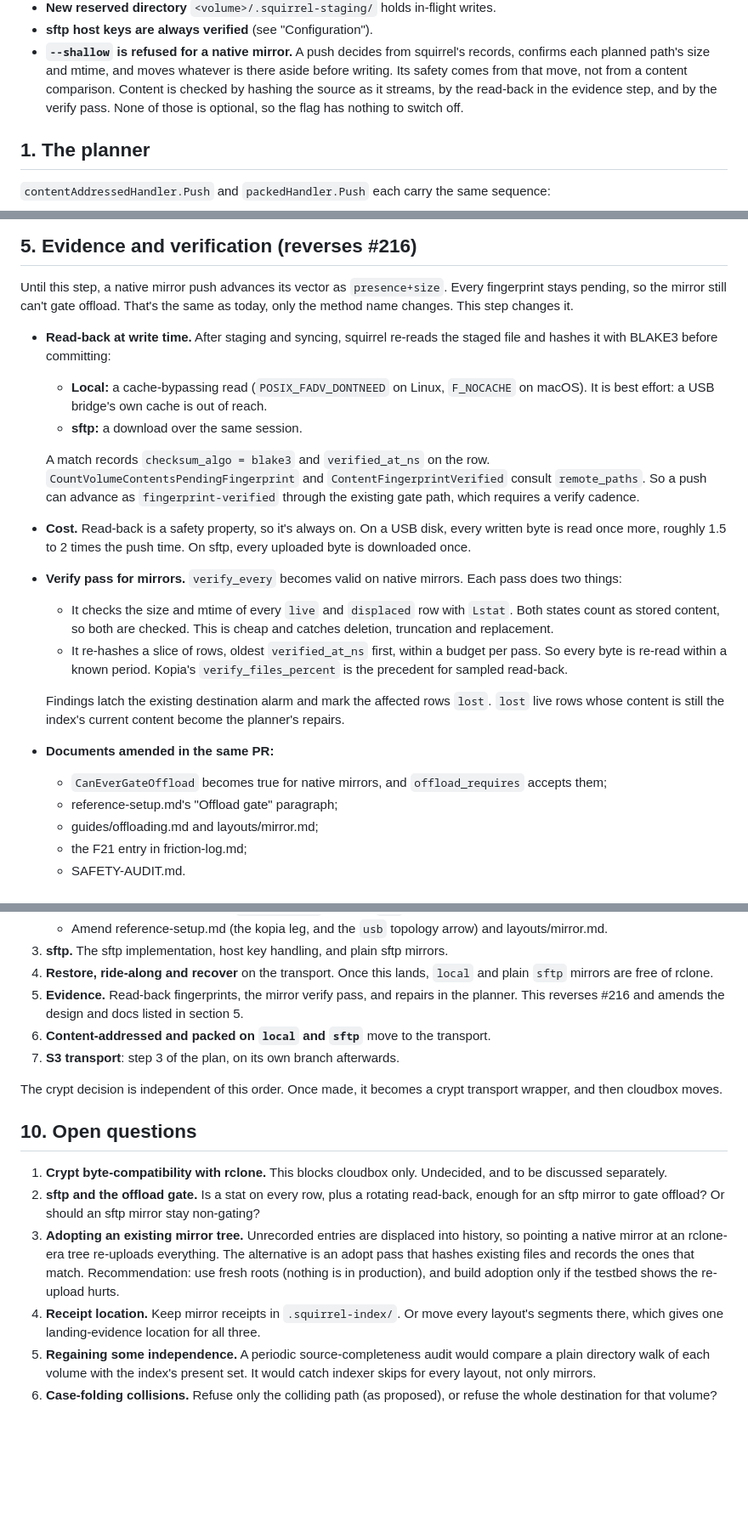
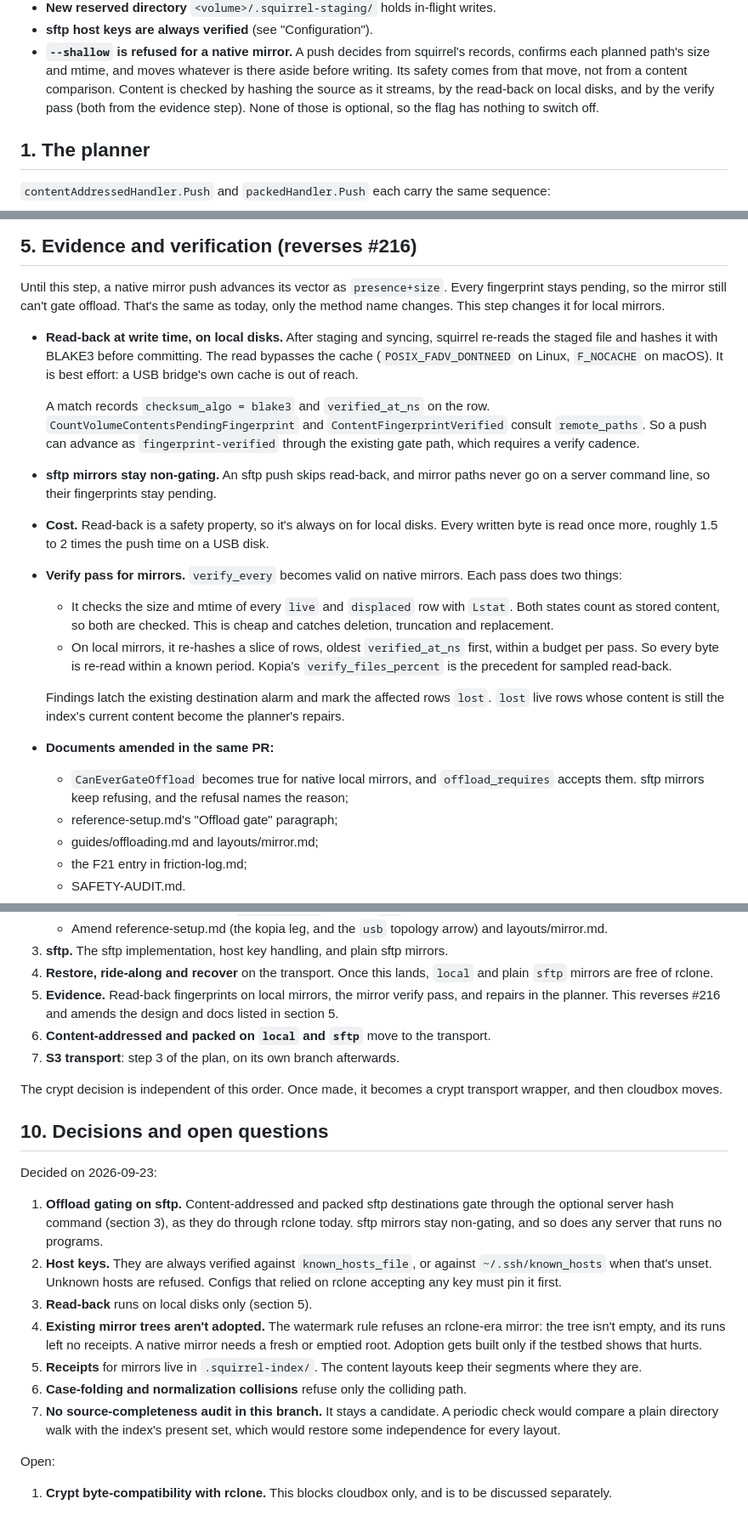
Before and after one commit to mbertschler/squirrel, a Markdown page: design/native-mirror.md, 3 parts joined by grey strips. Shown at 85% size. GitHub-like rendering; blank space fills up the shorter version.

Commit message:
design: record the native mirror decisions
sftp gating goes through an optional server hash for content-addressed
and packed artifacts only; host keys are always checked against
known_hosts; read-back runs on local disks only; rclone-era mirror trees
are refused rather than adopted. Crypt stays the one open question.

```diff
--- a/design/native-mirror.md
+++ b/design/native-mirror.md
@@ -70,7 +70,8 @@ In the [reference setup](reference-setup.md), `usb` moves with this work.
   squirrel's records, confirms each planned path's size and mtime, and moves
   whatever is there aside before writing. Its safety comes from that move, not
   from a content comparison. Content is checked by hashing the source as it
-  streams, by the read-back in the evidence step, and by the verify pass.
+  streams, by the read-back on local disks, and by the verify pass (both from the
+  evidence step).
   None of those is optional, so the flag has nothing to switch off.
 
 ## 1. The planner
@@ -445,28 +455,31 @@ wrapped in the fault injector.
 
 Until this step, a native mirror push advances its vector as `presence+size`.
 Every fingerprint stays pending, so the mirror still can't gate offload.
-That's the same as today, only the method name changes. This step changes it.
+That's the same as today, only the method name changes. This step changes it
+for local mirrors.
 
-- **Read-back at write time.** After staging and syncing, squirrel re-reads
-  the staged file and hashes it with BLAKE3 before committing:
-  - **Local:** a cache-bypassing read (`POSIX_FADV_DONTNEED` on Linux,
-    `F_NOCACHE` on macOS). It is best effort: a USB bridge's own cache is out
-    of reach.
-  - **sftp:** a download over the same session.
+- **Read-back at write time, on local disks.** After staging and syncing,
+  squirrel re-reads the staged file and hashes it with BLAKE3 before
+  committing. The read bypasses the cache (`POSIX_FADV_DONTNEED` on Linux,
+  `F_NOCACHE` on macOS). It is best effort: a USB bridge's own cache is out of
+  reach.
 
   A match records `checksum_algo = blake3` and `verified_at_ns` on the row.
   `CountVolumeContentsPendingFingerprint` and `ContentFingerprintVerified`
   consult `remote_paths`. So a push can advance as `fingerprint-verified`
   through the existing gate path, which requires a verify cadence.
-- **Cost.** Read-back is a safety property, so it's always on. On a USB disk,
-  every written byte is read once more, roughly 1.5 to 2 times the push time.
-  On sftp, every uploaded byte is downloaded once.
+- **sftp mirrors stay non-gating.** An sftp push skips read-back, and mirror
+  paths never go on a server command line, so their fingerprints stay
+  pending.
+- **Cost.** Read-back is a safety property, so it's always on for local
+  disks. Every written byte is read once more, roughly 1.5 to 2 times the push
+  time on a USB disk.
 - **Verify pass for mirrors.** `verify_every` becomes valid on native mirrors.
   Each pass does two things:
   - It checks the size and mtime of every `live` and `displaced` row with
     `Lstat`. Both states count as stored content, so both are checked. This is
     cheap and catches deletion, truncation and replacement.
-  - It re-hashes a slice of rows, oldest `verified_at_ns` first, within a
+  - On local mirrors, it re-hashes a slice of rows, oldest `verified_at_ns` first, within a
     budget per pass. So every byte is re-read within a known period. Kopia's
     `verify_files_percent` is the precedent for sampled read-back.
 
@@ -474,8 +487,9 @@ That's the same as today, only the method name changes. This step changes it.
   `lost`. `lost` live rows whose content is still the index's current content
   become the planner's repairs.
 - **Documents amended in the same PR:**
-  - `CanEverGateOffload` becomes true for native mirrors, and
-    `offload_requires` accepts them;
+  - `CanEverGateOffload` becomes true for native local mirrors, and
+    `offload_requires` accepts them. sftp mirrors keep refusing, and the
+    refusal names the reason;
   - reference-setup.md's "Offload gate" paragraph;
   - guides/offloading.md and layouts/mirror.md;
   - the F21 entry in friction-log.md;
@@ -552,7 +568,7 @@ checklist splits them into sections for separate sessions:
    mirrors.
 4. **Restore, ride-along and recover** on the transport. Once this lands,
    `local` and plain `sftp` mirrors are free of rclone.
-5. **Evidence.** Read-back fingerprints, the mirror verify pass, and repairs
+5. **Evidence.** Read-back fingerprints on local mirrors, the mirror verify pass, and repairs
    in the planner. This reverses #216 and amends the design and docs listed in
    section 5.
 6. **Content-addressed and packed on `local` and `sftp`** move to the
@@ -562,25 +578,31 @@ checklist splits them into sections for separate sessions:
 The crypt decision is independent of this order. Once made, it becomes a
 crypt transport wrapper, and then cloudbox moves.
 
-## 10. Open questions
+## 10. Decisions and open questions
 
-1. **Crypt byte-compatibility with rclone.** This blocks cloudbox only.
-   Undecided, and to be discussed separately.
-2. **sftp and the offload gate.** Is a stat on every row, plus a rotating
-   read-back, enough for an sftp mirror to gate offload? Or should an sftp
-   mirror stay non-gating?
-3. **Adopting an existing mirror tree.** Unrecorded entries are displaced
-   into history, so pointing a native mirror at an rclone-era tree re-uploads
-   everything. The alternative is an adopt pass that hashes existing files and
-   records the ones that match. Recommendation: use fresh roots (nothing is in
-   production), and build adoption only if the testbed shows the re-upload
-   hurts.
-4. **Receipt location.** Keep mirror receipts in `.squirrel-index/`. Or move
-   every layout's segments there, which gives one landing-evidence location
-   for all three.
-5. **Regaining some independence.** A periodic source-completeness audit
-   would compare a plain directory walk of each volume with the index's
-   present set. It would catch indexer skips for every layout, not only
-   mirrors.
-6. **Case-folding collisions.** Refuse only the colliding path (as proposed),
-   or refuse the whole destination for that volume?
+Decided on 2026-09-23:
+
+1. **Offload gating on sftp.** Content-addressed and packed sftp destinations
+   gate through the optional server hash command (section 3), as they do
+   through rclone today. sftp mirrors stay non-gating, and so does any server
+   that runs no programs.
+2. **Host keys.** They are always verified against `known_hosts_file`, or
+   against `~/.ssh/known_hosts` when that's unset. Unknown hosts are refused.
+   Configs that relied on rclone accepting any key must pin it first.
+3. **Read-back** runs on local disks only (section 5).
+4. **Existing mirror trees aren't adopted.** The watermark rule refuses an
+   rclone-era mirror: the tree isn't empty, and its runs left no receipts. A
+   native mirror needs a fresh or emptied root. Adoption gets built only if the
+   testbed shows that hurts.
+5. **Receipts** for mirrors live in `.squirrel-index/`. The content layouts
+   keep their segments where they are.
+6. **Case-folding and normalization collisions** refuse only the colliding
+   path.
+7. **No source-completeness audit in this branch.** It stays a candidate. A
+   periodic check would compare a plain directory walk with the index's
+   present set, which would restore some independence for every layout.
+
+Open:
+
+1. **Crypt byte-compatibility with rclone.** This blocks cloudbox only, and is
+   to be discussed separately.
```
Also changed, not shown: other parts of design/native-mirror.md (+15 -4 lines).
